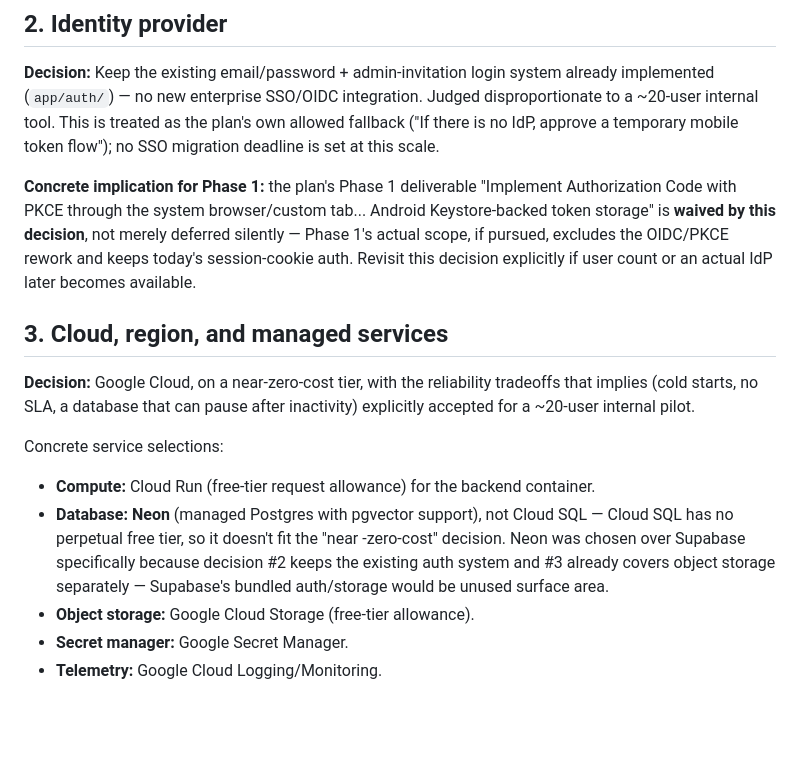
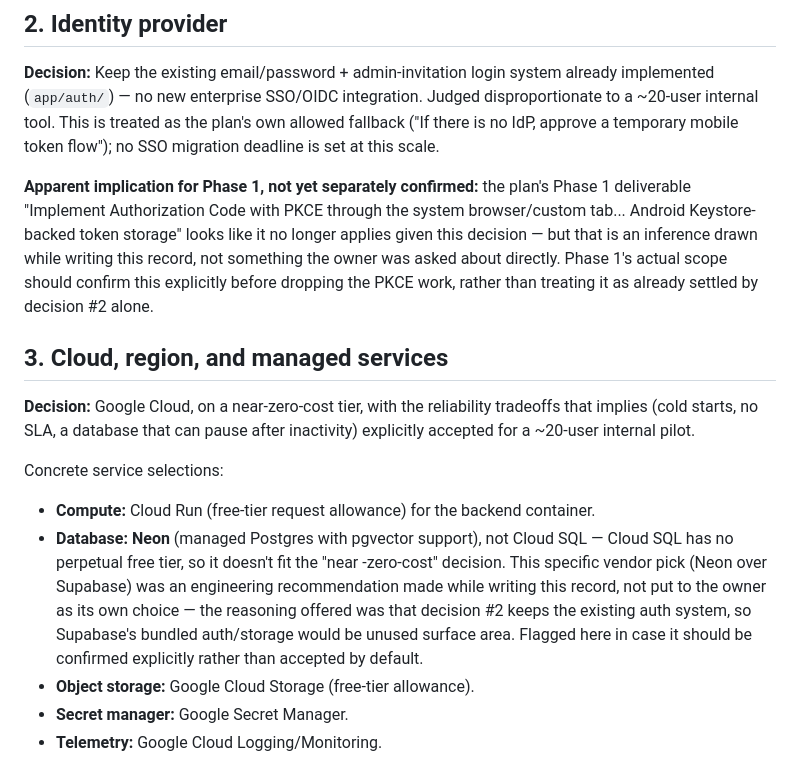
Before and after one commit to cyagar/ChatBot, a Markdown page: docs/OWNER_DECISION_GATE.md, the part around the change. Drawn GitHub-style; blank space fills up the shorter version.

Commit message:
Correct overstated wording in the owner decision gate record
The previous commit wrote that decision #2 (keep existing auth) "waives"
Phase 1's PKCE deliverable, and presented the Neon-over-Supabase pick as
part of the owner's decision. Neither was actually put to the user as its
own choice -- both are inferences/recommendations made while writing the
record. Reworded to say so plainly: the PKCE implication is flagged as
likely but unconfirmed, and Neon is flagged as an engineering
recommendation rather than a decided-by-the-owner item. A decision record
that quietly upgrades an inference to a settled fact defeats the point of
keeping one.

Co-Authored-By: Claude Sonnet 5 <noreply@anthropic.com>
Claude-Session: https://claude.ai/code/session_01WJ4E7m494M4jZ675skTtwz

```diff
--- a/docs/OWNER_DECISION_GATE.md
+++ b/docs/OWNER_DECISION_GATE.md
@@ -20,12 +20,14 @@ treated as the plan's own allowed fallback ("If there is no IdP, approve a
 temporary mobile token flow"); no SSO migration deadline is set at this
 scale.
 
-**Concrete implication for Phase 1:** the plan's Phase 1 deliverable "Implement
-Authorization Code with PKCE through the system browser/custom tab... Android
-Keystore-backed token storage" is **waived by this decision**, not merely
-deferred silently — Phase 1's actual scope, if pursued, excludes the
-OIDC/PKCE rework and keeps today's session-cookie auth. Revisit this decision
-explicitly if user count or an actual IdP later becomes available.
+**Apparent implication for Phase 1, not yet separately confirmed:** the
+plan's Phase 1 deliverable "Implement Authorization Code with PKCE through
+the system browser/custom tab... Android Keystore-backed token storage"
+looks like it no longer applies given this decision — but that is an
+inference drawn while writing this record, not something the owner was
+asked about directly. Phase 1's actual scope should confirm this explicitly
+before dropping the PKCE work, rather than treating it as already settled
+by decision #2 alone.
 
 ## 3. Cloud, region, and managed services
 
@@ -39,10 +41,12 @@ Concrete service selections:
   container.
 - **Database:** **Neon** (managed Postgres with pgvector support), not Cloud
   SQL — Cloud SQL has no perpetual free tier, so it doesn't fit the "near
-  -zero-cost" decision. Neon was chosen over Supabase specifically because
-  decision #2 keeps the existing auth system and #3 already covers object
-  storage separately — Supabase's bundled auth/storage would be unused
-  surface area.
+  -zero-cost" decision. This specific vendor pick (Neon over Supabase) was
+  an engineering recommendation made while writing this record, not put to
+  the owner as its own choice — the reasoning offered was that decision #2
+  keeps the existing auth system, so Supabase's bundled auth/storage would
+  be unused surface area. Flagged here in case it should be confirmed
+  explicitly rather than accepted by default.
 - **Object storage:** Google Cloud Storage (free-tier allowance).
 - **Secret manager:** Google Secret Manager.
 - **Telemetry:** Google Cloud Logging/Monitoring.
```
